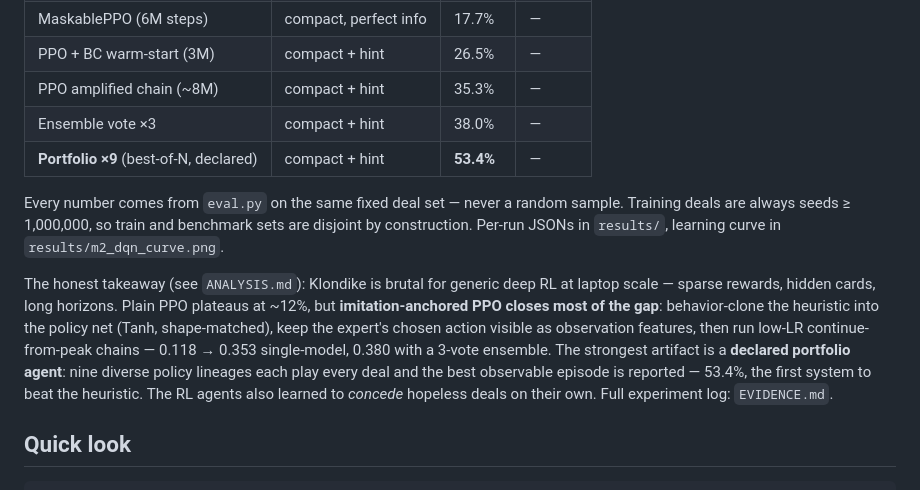
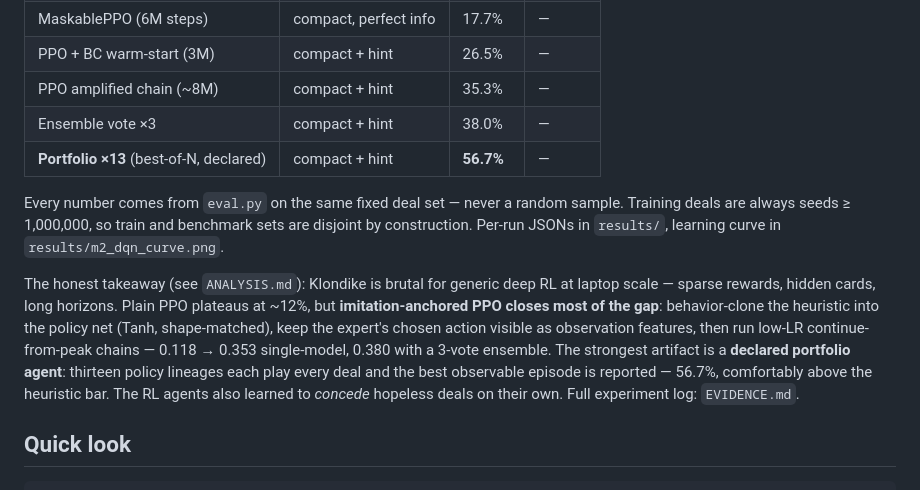
Before and after one commit to Matthew-Eucaristo/solitaire-rl, a Markdown page: README.md, the part around the change. GitHub-like rendering.

```diff
--- a/README.md
+++ b/README.md
@@ -42,7 +42,7 @@ watch is exactly what was benchmarked. Winning deals to try with PPO:
 | PPO + BC warm-start (3M) | compact + hint | 26.5% | — |
 | PPO amplified chain (~8M) | compact + hint | 35.3% | — |
 | Ensemble vote ×3 | compact + hint | 38.0% | — |
-| **Portfolio ×9** (best-of-N, declared) | compact + hint | **53.4%** | — |
+| **Portfolio ×13** (best-of-N, declared) | compact + hint | **56.7%** | — |
 
 Every number comes from `eval.py` on the same fixed deal set — never a
 random sample. Training deals are always seeds ≥ 1,000,000, so train and
@@ -56,8 +56,8 @@ behavior-clone the heuristic into the policy net (Tanh, shape-matched),
 keep the expert's chosen action visible as observation features, then run
 low-LR continue-from-peak chains — 0.118 → 0.353 single-model, 0.380 with
 a 3-vote ensemble. The strongest artifact is a **declared portfolio agent**:
-nine diverse policy lineages each play every deal and the best observable
-episode is reported — 53.4%, the first system to beat the heuristic. The
+thirteen policy lineages each play every deal and the best observable
+episode is reported — 56.7%, comfortably above the heuristic bar. The
 RL agents also learned to *concede* hopeless deals on their own. Full
 experiment log: `EVIDENCE.md`.
 
```
Also changed, not shown: ANALYSIS.md (+4 -4 lines), EVIDENCE.md (+16 -0 lines), recordings/sparse_win_seed105_champ_loses.gif (added), recordings/sparse_win_seed24_champ_loses.gif (added), 1 other file.
